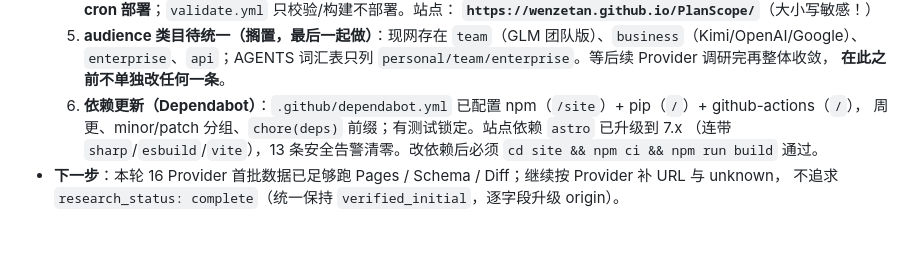
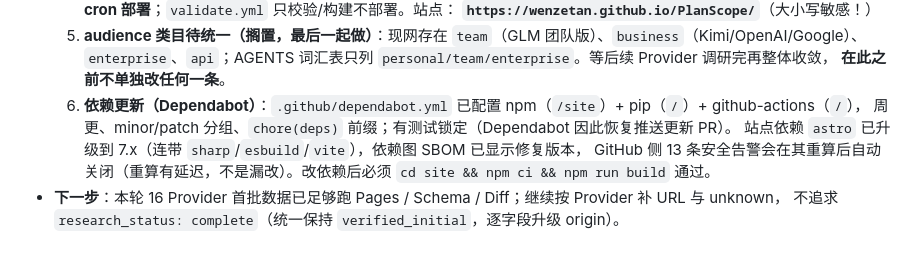
Before and after one commit to wenzetan/PlanScope, a Markdown page: AGENTS.md, the part around the change. GitHub-like rendering.

Commit message:
docs: clarify Dependabot alert closure is server-side re-evaluation

```diff
--- a/AGENTS.md
+++ b/AGENTS.md
@@ -132,7 +132,9 @@ pytest
      `enterprise`、`api`；AGENTS 词汇表只列 `personal/team/enterprise`。等后续 Provider 调研完再整体收敛，
      **在此之前不单独改任何一条**。
   6. **依赖更新（Dependabot）**：`.github/dependabot.yml` 已配置 npm（`/site`）+ pip（`/`）+ github-actions（`/`），
-     周更、minor/patch 分组、`chore(deps)` 前缀；有测试锁定。站点依赖 `astro` 已升级到 7.x
-     （连带 `sharp`/`esbuild`/`vite`），13 条安全告警清零。改依赖后必须 `cd site && npm ci && npm run build` 通过。
+     周更、minor/patch 分组、`chore(deps)` 前缀；有测试锁定（Dependabot 因此恢复推送更新 PR）。
+     站点依赖 `astro` 已升级到 7.x（连带 `sharp`/`esbuild`/`vite`），依赖图 SBOM 已显示修复版本，
+     GitHub 侧 13 条安全告警会在其重算后自动关闭（重算有延迟，不是漏改）。改依赖后必须
+     `cd site && npm ci && npm run build` 通过。
 - **下一步**：本轮 16 Provider 首批数据已足够跑 Pages / Schema / Diff；继续按 Provider 补 URL 与 unknown，
   不追求 `research_status: complete`（统一保持 `verified_initial`，逐字段升级 origin）。
```
